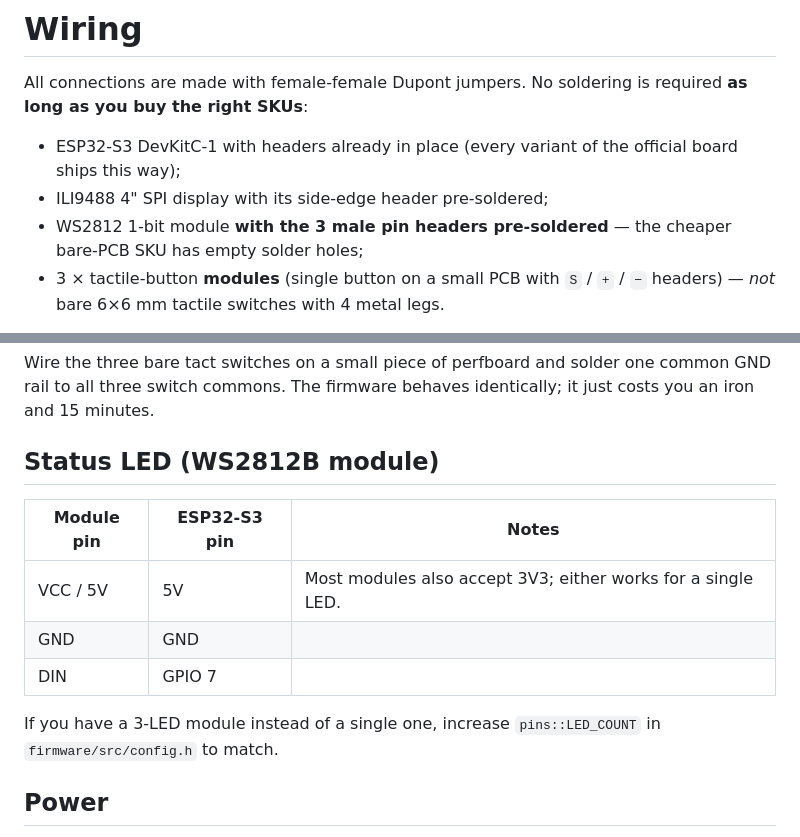
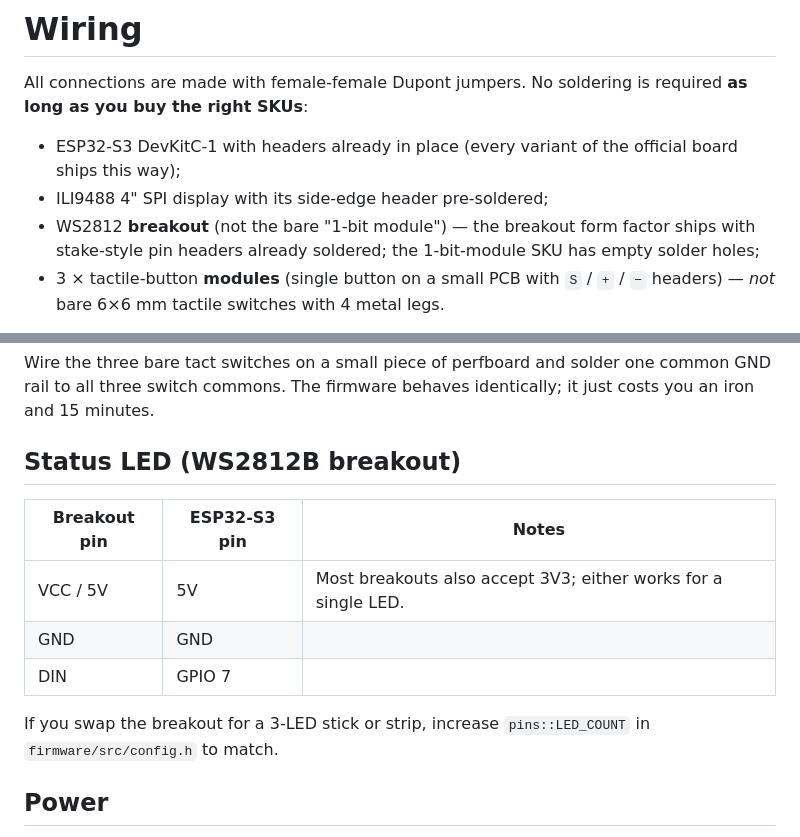
Before and after one commit to clabeuhtegrite/Bamboard, a Markdown page: hardware/wiring.md, 2 parts joined by grey strips. Rendered like a GitHub page.

```diff
--- a/hardware/wiring.md
+++ b/hardware/wiring.md
@@ -6,8 +6,9 @@ is required **as long as you buy the right SKUs**:
 - ESP32-S3 DevKitC-1 with headers already in place (every variant of
   the official board ships this way);
 - ILI9488 4" SPI display with its side-edge header pre-soldered;
-- WS2812 1-bit module **with the 3 male pin headers pre-soldered** —
-  the cheaper bare-PCB SKU has empty solder holes;
+- WS2812 **breakout** (not the bare "1-bit module") — the breakout
+  form factor ships with stake-style pin headers already soldered;
+  the 1-bit-module SKU has empty solder holes;
 - 3 × tactile-button **modules** (single button on a small PCB with
   `S` / `+` / `−` headers) — *not* bare 6×6 mm tactile switches with
   4 metal legs.
@@ -92,15 +93,15 @@ Wire the three bare tact switches on a small piece of perfboard and
 solder one common GND rail to all three switch commons. The firmware
 behaves identically; it just costs you an iron and 15 minutes.
 
-## Status LED (WS2812B module)
+## Status LED (WS2812B breakout)
 
-| Module pin | ESP32-S3 pin | Notes |
-|------------|--------------|-------|
-| VCC / 5V   | 5V           | Most modules also accept 3V3; either works for a single LED. |
-| GND        | GND          |       |
-| DIN        | GPIO 7       |       |
+| Breakout pin | ESP32-S3 pin | Notes |
+|--------------|--------------|-------|
+| VCC / 5V     | 5V           | Most breakouts also accept 3V3; either works for a single LED. |
+| GND          | GND          |       |
+| DIN          | GPIO 7       |       |
 
-If you have a 3-LED module instead of a single one, increase
+If you swap the breakout for a 3-LED stick or strip, increase
 `pins::LED_COUNT` in `firmware/src/config.h` to match.
 
 ## Power
```
Also changed, not shown: hardware/bom.md (+18 -18 lines).
